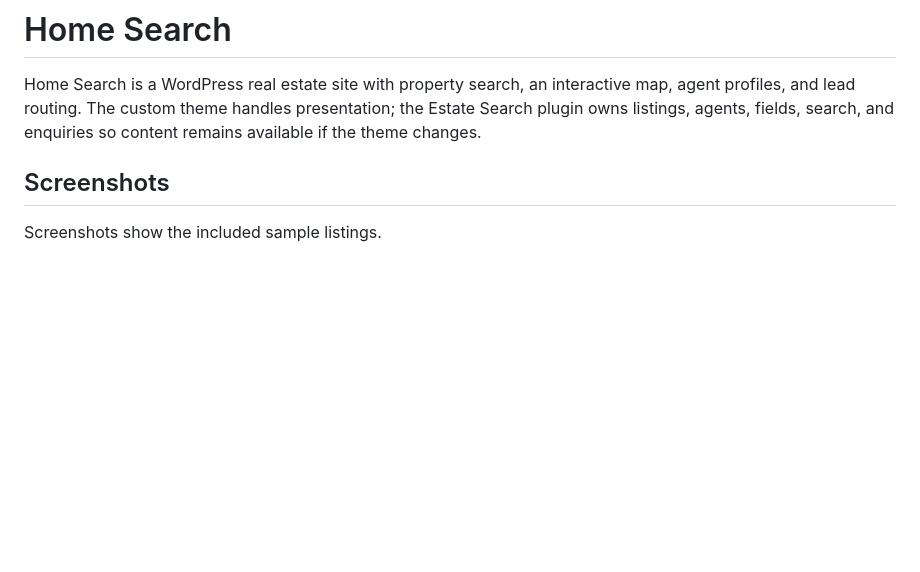
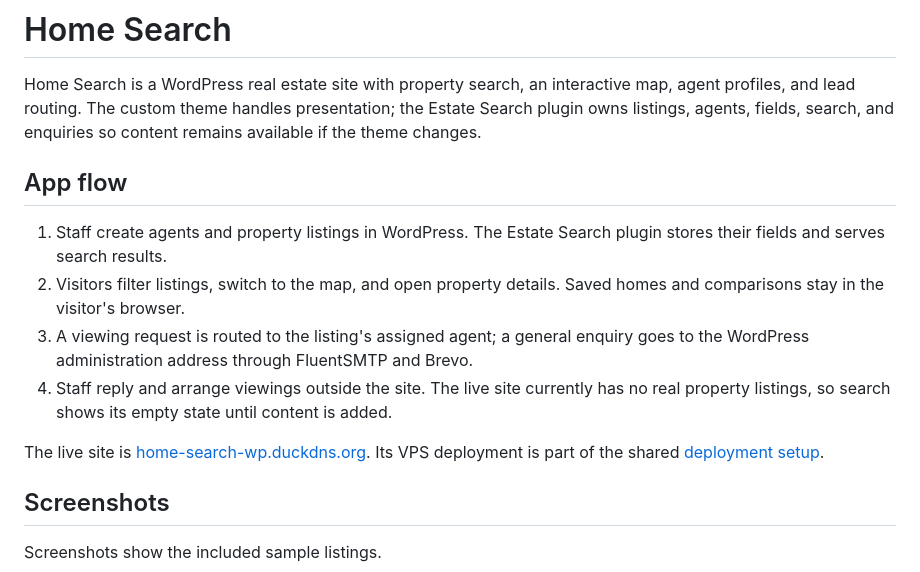
Before and after one commit to allanbantilan/home-search-web, a Markdown page: README.md, the part around the change. Rendered like a GitHub page; blank space fills up the shorter version.

Commit message:
docs:explain-home-search-app-flow

```diff
--- a/README.md
+++ b/README.md
@@ -1,6 +1,15 @@
 # Home Search
 
 Home Search is a WordPress real estate site with property search, an interactive map, agent profiles, and lead routing. The custom theme handles presentation; the Estate Search plugin owns listings, agents, fields, search, and enquiries so content remains available if the theme changes.
+
+## App flow
+
+1. Staff create agents and property listings in WordPress. The Estate Search plugin stores their fields and serves search results.
+2. Visitors filter listings, switch to the map, and open property details. Saved homes and comparisons stay in the visitor's browser.
+3. A viewing request is routed to the listing's assigned agent; a general enquiry goes to the WordPress administration address through FluentSMTP and Brevo.
+4. Staff reply and arrange viewings outside the site. The live site currently has no real property listings, so search shows its empty state until content is added.
+
+The live site is [home-search-wp.duckdns.org](https://home-search-wp.duckdns.org/). Its VPS deployment is part of the shared [deployment setup](https://github.com/allanbantilan/clinic-wp/tree/main/deployment).
 
 ## Screenshots
 
```
